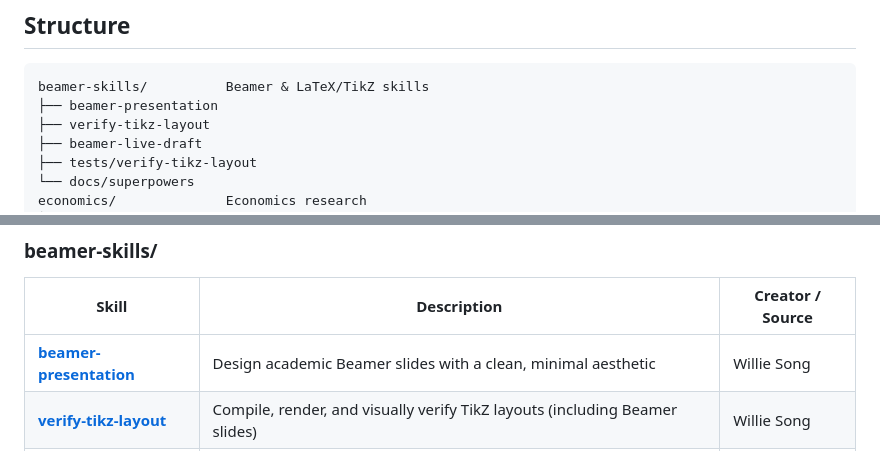
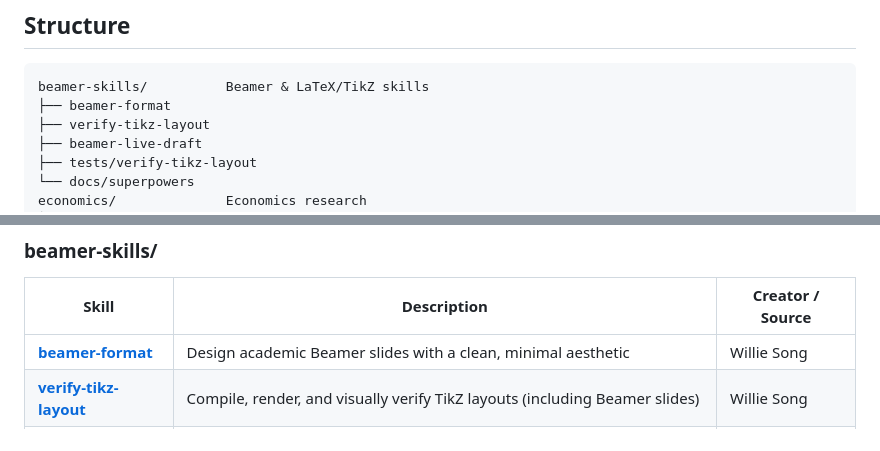
Before and after one commit to Ningxi-Song/agent-skills, a Markdown page: README.md, 2 parts joined by grey strips. Drawn GitHub-style.

Commit message:
docs: update Beamer format catalog links

````diff
--- a/README.md
+++ b/README.md
@@ -6,7 +6,7 @@ A collection of reusable agent skills for AI-powered coding assistants (opencode
 
 ```
 beamer-skills/          Beamer & LaTeX/TikZ skills
-├── beamer-presentation
+├── beamer-format
 ├── verify-tikz-layout
 ├── beamer-live-draft
 ├── tests/verify-tikz-layout
@@ -41,7 +41,7 @@ meta/                   Skill & agent management
 
 | Skill | Description | Creator / Source |
 |-------|-------------|------------------|
-| [**beamer-presentation**](beamer-skills/beamer-presentation/SKILL.md) | Design academic Beamer slides with a clean, minimal aesthetic | Willie Song |
+| [**beamer-format**](beamer-skills/beamer-format/SKILL.md) | Design academic Beamer slides with a clean, minimal aesthetic | Willie Song |
 | [**verify-tikz-layout**](beamer-skills/verify-tikz-layout/SKILL.md) | Compile, render, and visually verify TikZ layouts (including Beamer slides) | Willie Song |
 | [**beamer-live-draft**](beamer-skills/beamer-live-draft/SKILL.md) | Interactive Beamer-style HTML draft editor (right-panel) + JSON→tex/PDF transpiler | Willie Song |
 
````
